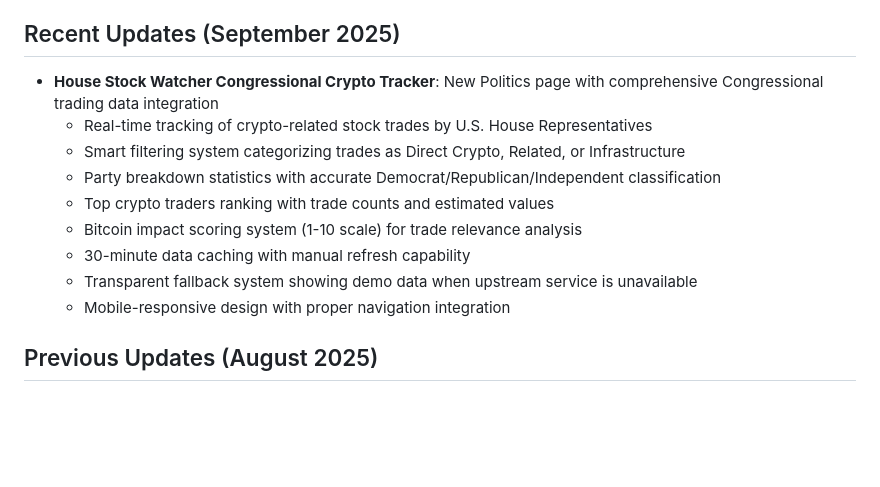
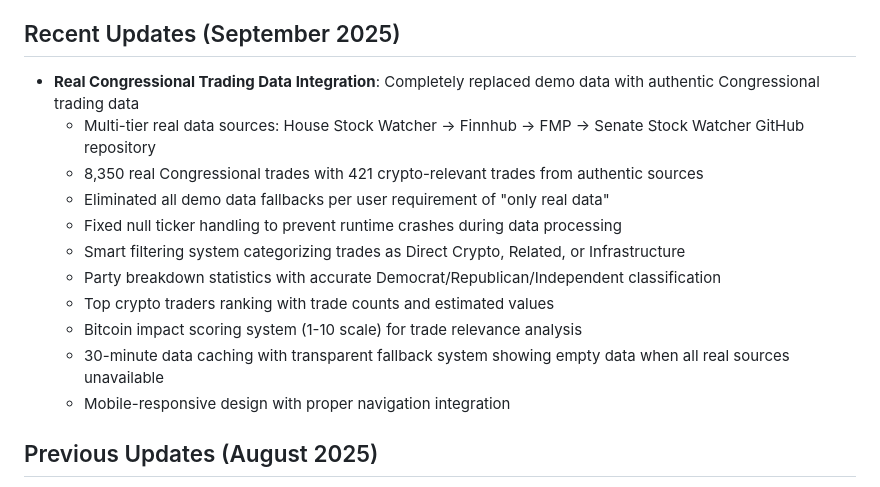
Before and after one commit to URaGoodBot/BitcoinHub, a Markdown page: replit.md, the part around the change. Drawn GitHub-style; blank space fills up the shorter version.

Commit message:
Update platform with real Congressional trading data and improve data handling
Replace demo Congressional trading data with real-time data sources, enhancing accuracy and removing fallbacks. Fixes null ticker handling to prevent crashes and updates caching strategy.

Replit-Commit-Author: Agent
Replit-Commit-Session-Id: 561a7bd7-6a24-4ba4-a9e0-e6e3e04eb59f
Replit-Commit-Checkpoint-Type: full_checkpoint
Replit-Commit-Screenshot-Url: https://storage.googleapis.com/screenshot-production-us-central1/e7b08712-9a30-4f66-b199-ab8e3ce336b9/561a7bd7-6a24-4ba4-a9e0-e6e3e04eb59f/V9AeeCW

```diff
--- a/replit.md
+++ b/replit.md
@@ -79,14 +79,16 @@ Preferred communication style: Simple, everyday language.
 - **Truflation API**: Real-time US inflation data updated daily (45 days ahead of BLS reports)
 
 ## Recent Updates (September 2025)
-- **House Stock Watcher Congressional Crypto Tracker**: New Politics page with comprehensive Congressional trading data integration
-  - Real-time tracking of crypto-related stock trades by U.S. House Representatives
+- **Real Congressional Trading Data Integration**: Completely replaced demo data with authentic Congressional trading data
+  - Multi-tier real data sources: House Stock Watcher → Finnhub → FMP → Senate Stock Watcher GitHub repository
+  - 8,350 real Congressional trades with 421 crypto-relevant trades from authentic sources
+  - Eliminated all demo data fallbacks per user requirement of "only real data"
+  - Fixed null ticker handling to prevent runtime crashes during data processing
   - Smart filtering system categorizing trades as Direct Crypto, Related, or Infrastructure
   - Party breakdown statistics with accurate Democrat/Republican/Independent classification
   - Top crypto traders ranking with trade counts and estimated values
   - Bitcoin impact scoring system (1-10 scale) for trade relevance analysis
-  - 30-minute data caching with manual refresh capability
-  - Transparent fallback system showing demo data when upstream service is unavailable
+  - 30-minute data caching with transparent fallback system showing empty data when all real sources unavailable
   - Mobile-responsive design with proper navigation integration
 
 ## Previous Updates (August 2025)
```
